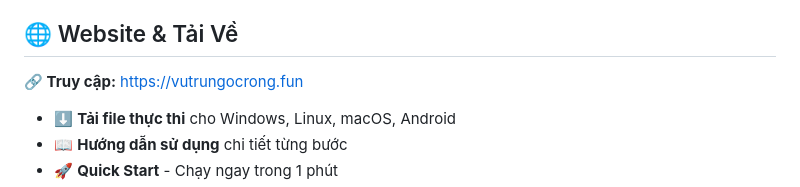
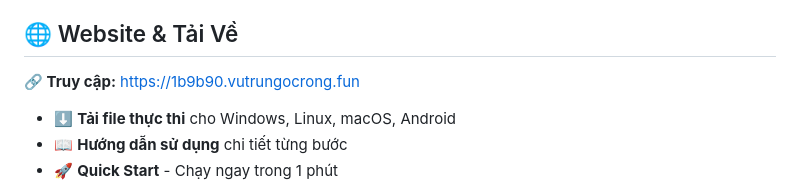
Before and after one commit to hoangtuvungcao/proxvn_tunnel, a Markdown page: README.md, the part around the change. GitHub-like rendering.

```diff
--- a/README.md
+++ b/README.md
@@ -5,7 +5,7 @@ ProxVN là công cụ **Tunneling** mạnh mẽ, miễn phí, giúp bạn đưa
 
 ## 🌐 Website & Tải Về
 
-**🔗 Truy cập:** [https://vutrungocrong.fun](https://vutrungocrong.fun)
+**🔗 Truy cập:** [https://1b9b90.vutrungocrong.fun](https://1b9b90.vutrungocrong.fun)
 
 - ⬇️ **Tải file thực thi** cho Windows, Linux, macOS, Android
 - 📖 **Hướng dẫn sử dụng** chi tiết từng bước
```
